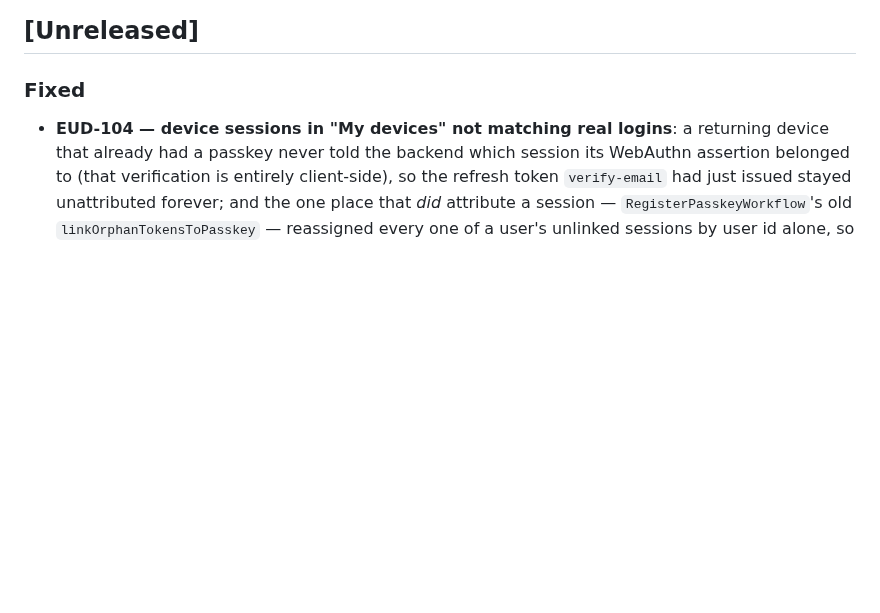
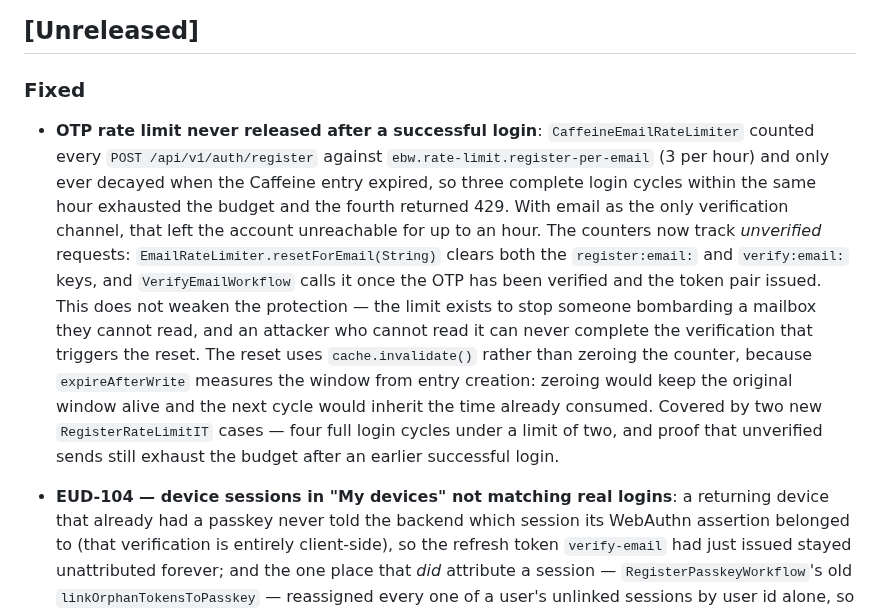
Before and after one commit to in2workspace/eudistack-core-wallet-ebw, a Markdown page: CHANGELOG.md, the part around the change. Drawn GitHub-style; blank space fills up the shorter version.

Commit message:
chore(changelog): add entry

```diff
--- a/CHANGELOG.md
+++ b/CHANGELOG.md
@@ -8,6 +8,8 @@ and this project adheres to [Semantic Versioning](https://semver.org/spec/v2.0.0
 ## [Unreleased]
 
 ### Fixed
+
+- **OTP rate limit never released after a successful login**: `CaffeineEmailRateLimiter` counted every `POST /api/v1/auth/register` against `ebw.rate-limit.register-per-email` (3 per hour) and only ever decayed when the Caffeine entry expired, so three complete login cycles within the same hour exhausted the budget and the fourth returned 429. With email as the only verification channel, that left the account unreachable for up to an hour. The counters now track *unverified* requests: `EmailRateLimiter.resetForEmail(String)` clears both the `register:email:` and `verify:email:` keys, and `VerifyEmailWorkflow` calls it once the OTP has been verified and the token pair issued. This does not weaken the protection — the limit exists to stop someone bombarding a mailbox they cannot read, and an attacker who cannot read it can never complete the verification that triggers the reset. The reset uses `cache.invalidate()` rather than zeroing the counter, because `expireAfterWrite` measures the window from entry creation: zeroing would keep the original window alive and the next cycle would inherit the time already consumed. Covered by two new `RegisterRateLimitIT` cases — four full login cycles under a limit of two, and proof that unverified sends still exhaust the budget after an earlier successful login.
 
 - **EUD-104 — device sessions in "My devices" not matching real logins**: a returning device that already had a passkey never told the backend which session its WebAuthn assertion belonged to (that verification is entirely client-side), so the refresh token `verify-email` had just issued stayed unattributed forever; and the one place that *did* attribute a session — `RegisterPasskeyWorkflow`'s old `linkOrphanTokensToPasskey` — reassigned every one of a user's unlinked sessions by user id alone, so two devices logging in around the same time could steal each other's session. Both the "returning device shows no active sessions" and "second device steals the first one's session" reports trace back to this single mechanism. Replaced with precise, per-session attribution: `AuthTokenService.linkSessionToPasskey()` links exactly one refresh token (by its hash) to one passkey, exposed via a new `POST /api/v1/auth/passkeys/{id}/confirm-session` (called right after a WebAuthn assertion) and an optional `refreshToken` on `POST /api/v1/auth/passkeys` (called right after creating a new passkey). Linking is best-effort — a stale or already-rotated token never fails passkey creation or login itself, it just leaves that one session out of the devices list.
 
```
